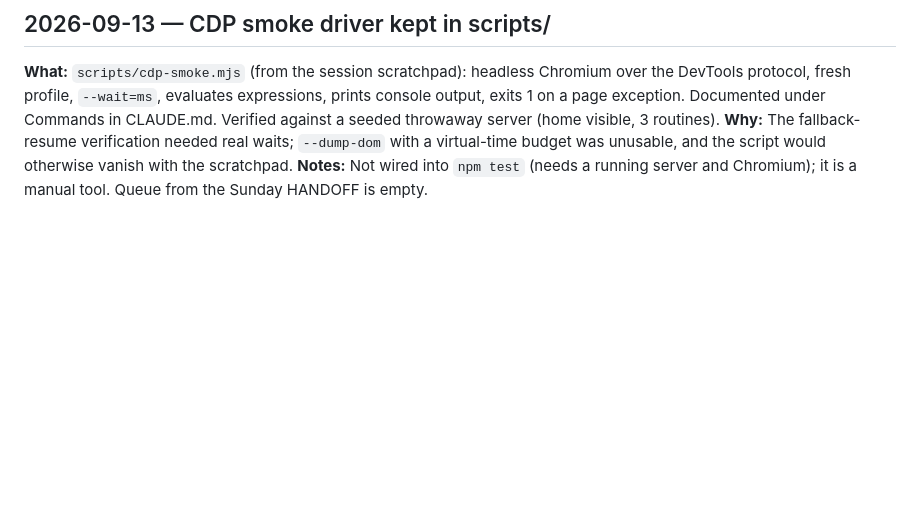
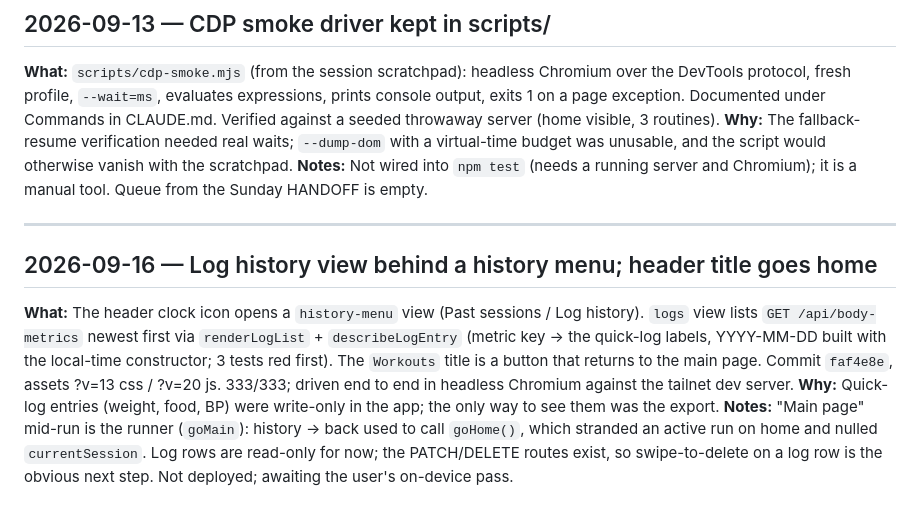
Before and after one commit to CMON1975/workouts, a Markdown page: PROCESS.md, the part around the change. Drawn GitHub-style; blank space fills up the shorter version.

Commit message:
docs: journal the Log history view
Co-Authored-By: Claude Opus 5 (1M context) <noreply@anthropic.com>

```diff
--- a/PROCESS.md
+++ b/PROCESS.md
@@ -332,3 +332,9 @@ Running log of work done with Claude Code.
 **What:** `scripts/cdp-smoke.mjs` (from the session scratchpad): headless Chromium over the DevTools protocol, fresh profile, `--wait=ms`, evaluates expressions, prints console output, exits 1 on a page exception. Documented under Commands in CLAUDE.md. Verified against a seeded throwaway server (home visible, 3 routines).
 **Why:** The fallback-resume verification needed real waits; `--dump-dom` with a virtual-time budget was unusable, and the script would otherwise vanish with the scratchpad.
 **Notes:** Not wired into `npm test` (needs a running server and Chromium); it is a manual tool. Queue from the Sunday HANDOFF is empty.
+
+---
+## 2026-09-16 — Log history view behind a history menu; header title goes home
+**What:** The header clock icon opens a `history-menu` view (Past sessions / Log history). `logs` view lists `GET /api/body-metrics` newest first via `renderLogList` + `describeLogEntry` (metric key → the quick-log labels, YYYY-MM-DD built with the local-time constructor; 3 tests red first). The `Workouts` title is a button that returns to the main page. Commit `faf4e8e`, assets ?v=13 css / ?v=20 js. 333/333; driven end to end in headless Chromium against the tailnet dev server.
+**Why:** Quick-log entries (weight, food, BP) were write-only in the app; the only way to see them was the export.
+**Notes:** "Main page" mid-run is the runner (`goMain`): history → back used to call `goHome()`, which stranded an active run on home and nulled `currentSession`. Log rows are read-only for now; the PATCH/DELETE routes exist, so swipe-to-delete on a log row is the obvious next step. Not deployed; awaiting the user's on-device pass.
```
